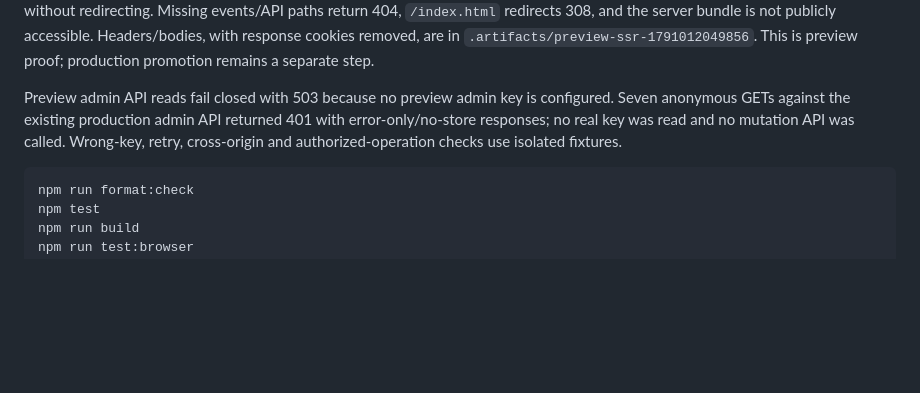
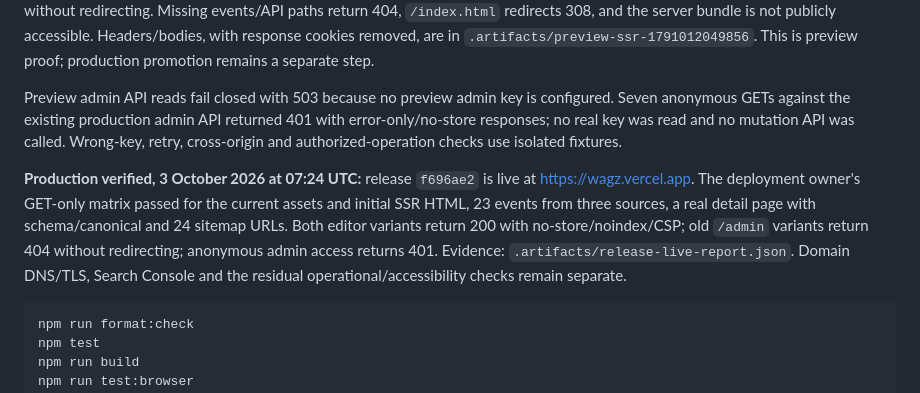
Before and after one commit to KristijanPruzinac/ekipa, a Markdown page: docs/DEPLOYMENT.md, the part around the change. Rendered like a GitHub page; blank space fills up the shorter version.

Commit message:
docs: record production verification and remaining launch work

````diff
--- a/docs/DEPLOYMENT.md
+++ b/docs/DEPLOYMENT.md
@@ -40,6 +40,8 @@ The homepage uses an explicit route before filesystem matching so that static `i
 
 Preview admin API reads fail closed with 503 because no preview admin key is configured. Seven anonymous GETs against the existing production admin API returned 401 with error-only/no-store responses; no real key was read and no mutation API was called. Wrong-key, retry, cross-origin and authorized-operation checks use isolated fixtures.
 
+**Production verified, 3 October 2026 at 07:24 UTC:** release `f696ae2` is live at <https://wagz.vercel.app>. The deployment owner's GET-only matrix passed for the current assets and initial SSR HTML, 23 events from three sources, a real detail page with schema/canonical and 24 sitemap URLs. Both editor variants return 200 with no-store/noindex/CSP; old `/admin` variants return 404 without redirecting; anonymous admin access returns 401. Evidence: `.artifacts/release-live-report.json`. Domain DNS/TLS, Search Console and the residual operational/accessibility checks remain separate.
+
 ```powershell
 npm run format:check
 npm test
````
Also changed, not shown: docs/RELEASE-QUEUE.md (+18 -18 lines).
